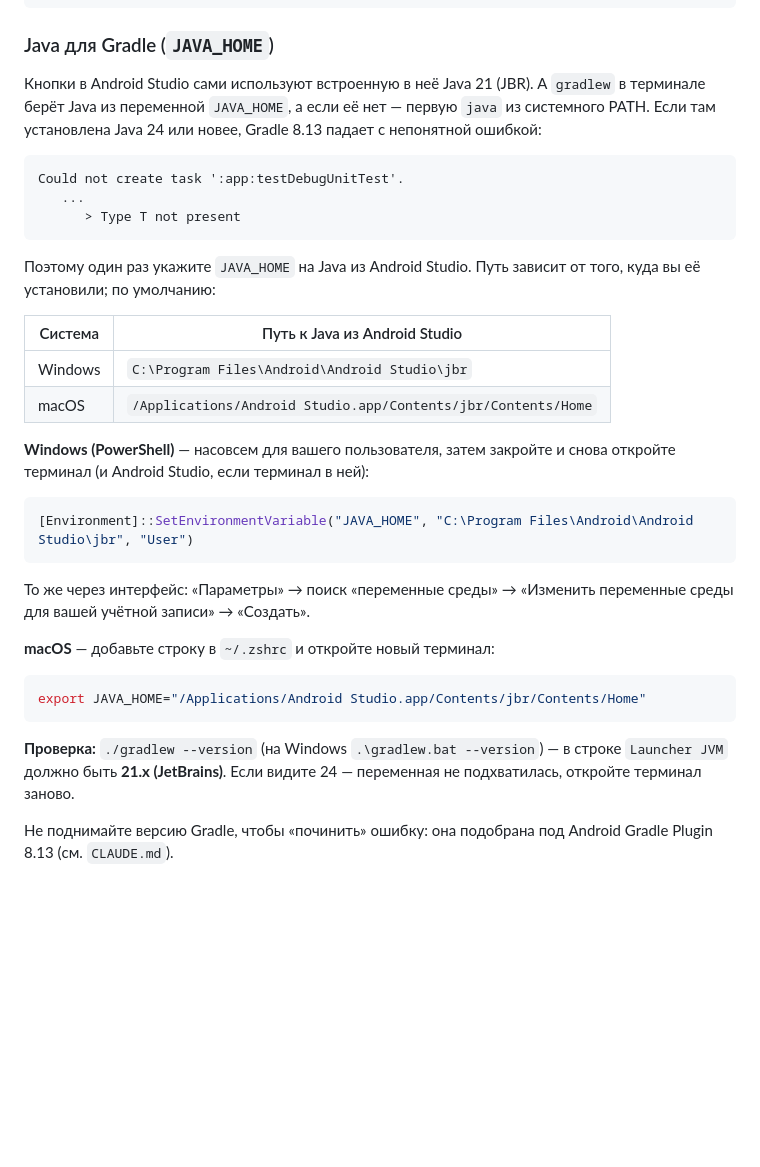
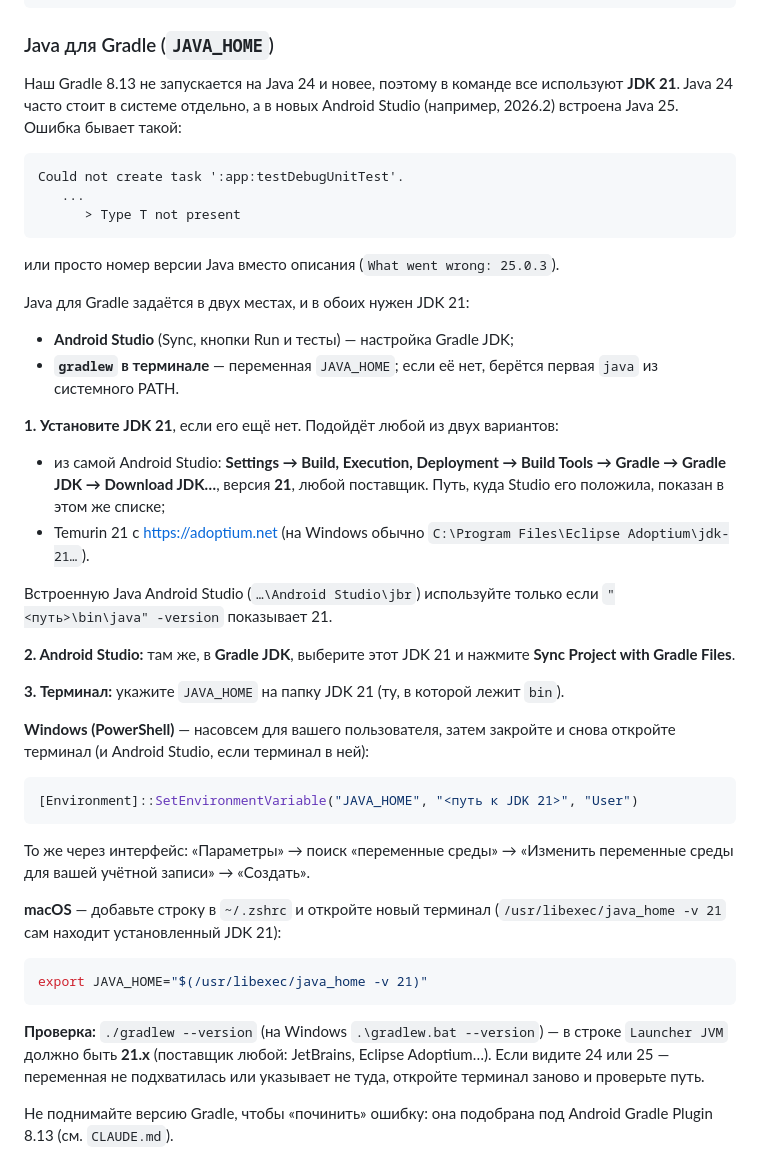
Before and after one commit to tuman-langs/tuman-langs-mobile, a Markdown page: docs/onboarding.md, the part around the change. Rendered like a GitHub page; blank space fills up the shorter version.

Commit message:
Онбординг: любой JDK 21 вместо Java из Android Studio (правки по ревью)
В новых Android Studio (2026.2) встроена Java 25, на ней Gradle 8.13
тоже падает. Раздел теперь просит установить JDK 21 (из Studio через
Download JDK или Temurin), выбрать его в Studio в Gradle JDK и указать
в JAVA_HOME; в проверке убран поставщик «JetBrains». README: JDK 21,
встроенная Java 25 не подходит.

Co-Authored-By: Claude Opus 5.5 <noreply@anthropic.com>

````diff
--- a/docs/onboarding.md
+++ b/docs/onboarding.md
@@ -26,7 +26,7 @@ git config --global user.email "почта-как-на-github@example.com"
 
 ### Java для Gradle (`JAVA_HOME`)
 
-Кнопки в Android Studio сами используют встроенную в неё Java 21 (JBR). А `gradlew` в терминале берёт Java из переменной `JAVA_HOME`, а если её нет — первую `java` из системного PATH. Если там установлена Java 24 или новее, Gradle 8.13 падает с непонятной ошибкой:
+Наш Gradle 8.13 не запускается на Java 24 и новее, поэтому в команде все используют **JDK 21**. Java 24 часто стоит в системе отдельно, а в новых Android Studio (например, 2026.2) встроена Java 25. Ошибка бывает такой:
 
 ```
 Could not create task ':app:testDebugUnitTest'.
@@ -34,25 +34,34 @@ Could not create task ':app:testDebugUnitTest'.
       > Type T not present
 ```
 
-Поэтому один раз укажите `JAVA_HOME` на Java из Android Studio. Путь зависит от того, куда вы её установили; по умолчанию:
+или просто номер версии Java вместо описания (`What went wrong: 25.0.3`).
 
-| Система | Путь к Java из Android Studio |
-|---|---|
-| Windows | `C:\Program Files\Android\Android Studio\jbr` |
-| macOS | `/Applications/Android Studio.app/Contents/jbr/Contents/Home` |
+Java для Gradle задаётся в двух местах, и в обоих нужен JDK 21:
+- **Android Studio** (Sync, кнопки Run и тесты) — настройка Gradle JDK;
+- **`gradlew` в терминале** — переменная `JAVA_HOME`; если её нет, берётся первая `java` из системного PATH.
+
+**1. Установите JDK 21**, если его ещё нет. Подойдёт любой из двух вариантов:
+- из самой Android Studio: **Settings → Build, Execution, Deployment → Build Tools → Gradle → Gradle JDK → Download JDK…**, версия **21**, любой поставщик. Путь, куда Studio его положила, показан в этом же списке;
+- Temurin 21 с https://adoptium.net (на Windows обычно `C:\Program Files\Eclipse Adoptium\jdk-21…`).
+
+Встроенную Java Android Studio (`…\Android Studio\jbr`) используйте только если `"<путь>\bin\java" -version` показывает 21.
+
+**2. Android Studio:** там же, в **Gradle JDK**, выберите этот JDK 21 и нажмите **Sync Project with Gradle Files**.
+
+**3. Терминал:** укажите `JAVA_HOME` на папку JDK 21 (ту, в которой лежит `bin`).
 
 **Windows (PowerShell)** — насовсем для вашего пользователя, затем закройте и снова откройте терминал (и Android Studio, если терминал в ней):
 ```powershell
-[Environment]::SetEnvironmentVariable("JAVA_HOME", "C:\Program Files\Android\Android Studio\jbr", "User")
+[Environment]::SetEnvironmentVariable("JAVA_HOME", "<путь к JDK 21>", "User")
 ```
 То же через интерфейс: «Параметры» → поиск «переменные среды» → «Изменить переменные среды для вашей учётной записи» → «Создать».
 
-**macOS** — добавьте строку в `~/.zshrc` и откройте новый терминал:
+**macOS** — добавьте строку в `~/.zshrc` и откройте новый терминал (`/usr/libexec/java_home -v 21` сам находит установленный JDK 21):
 ```bash
-export JAVA_HOME="/Applications/Android Studio.app/Contents/jbr/Contents/Home"
+export JAVA_HOME="$(/usr/libexec/java_home -v 21)"
 ```
 
-**Проверка:** `./gradlew --version` (на Windows `.\gradlew.bat --version`) — в строке `Launcher JVM` должно быть **21.x (JetBrains)**. Если видите 24 — переменная не подхватилась, откройте терминал заново.
+**Проверка:** `./gradlew --version` (на Windows `.\gradlew.bat --version`) — в строке `Launcher JVM` должно быть **21.x** (поставщик любой: JetBrains, Eclipse Adoptium…). Если видите 24 или 25 — переменная не подхватилась или указывает не туда, откройте терминал заново и проверьте путь.
 
 Не поднимайте версию Gradle, чтобы «починить» ошибку: она подобрана под Android Gradle Plugin 8.13 (см. `CLAUDE.md`).
 
````
Also changed, not shown: README.md (+1 -1 lines).
